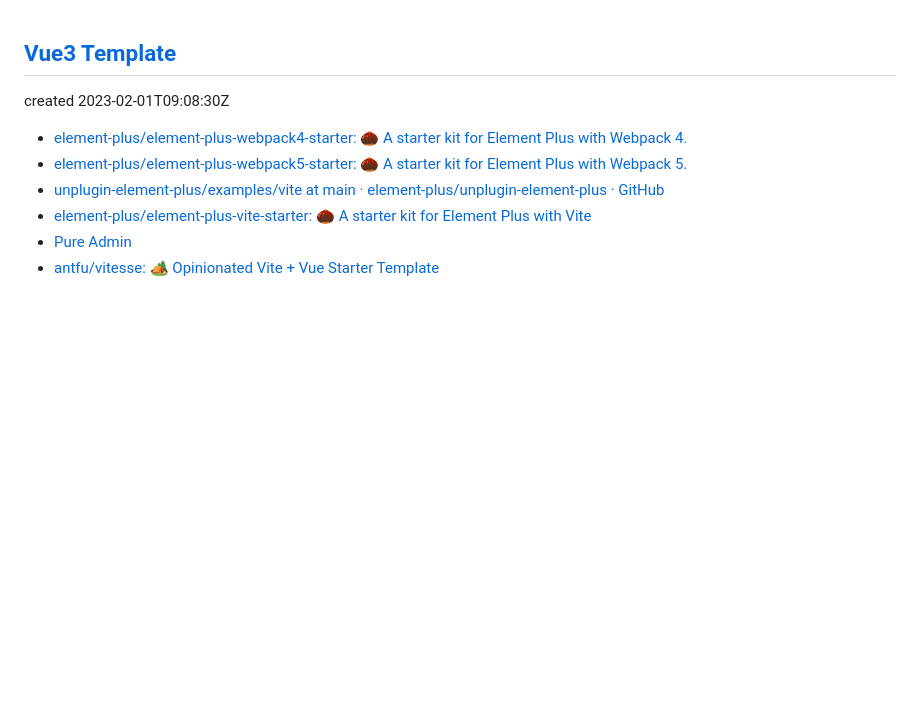
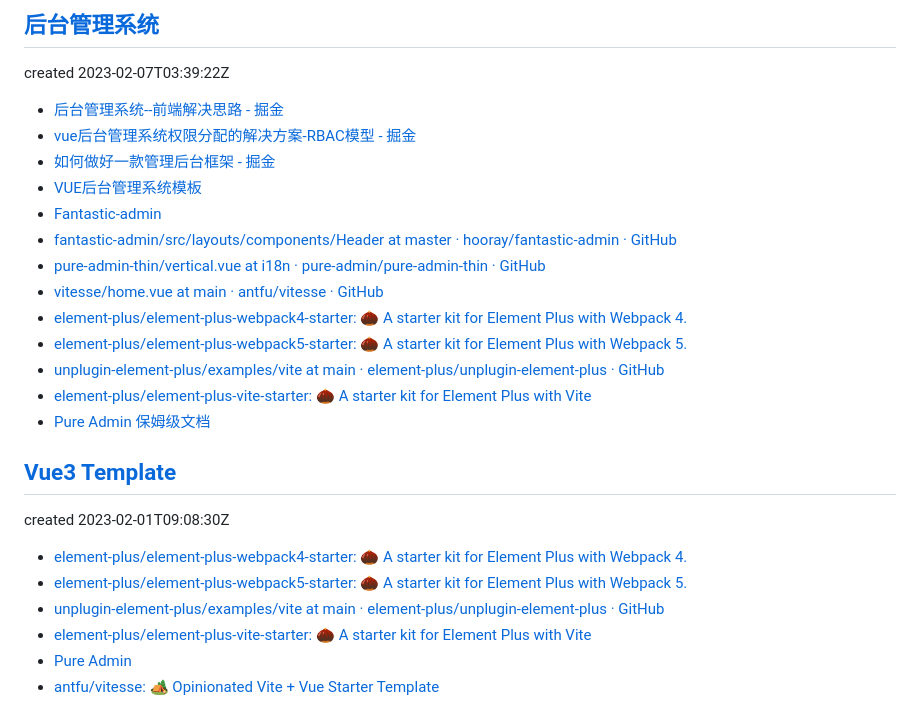
Before and after one commit to byodian/all-in-github, a Markdown page: onetab.md, the part around the change. GitHub-like rendering; blank space fills up the shorter version.

Commit message:
docs(onetab): Update onetab

```diff
--- a/onetab.md
+++ b/onetab.md
@@ -1,3 +1,22 @@
+
+## [后台管理系统](https://github.com/byodian/all-in-github/issues/12)
+
+created 2023-02-07T03:39:22Z
+
+- [后台管理系统--前端解决思路 - 掘金](https://juejin.cn/post/6844904186534952967)
+- [vue后台管理系统权限分配的解决方案-RBAC模型 - 掘金](https://juejin.cn/post/7024516871634288654)
+- [如何做好一款管理后台框架 - 掘金](https://juejin.cn/post/7181256996443095099)
+- [VUE后台管理系统模板](http://vue.easydo.work/)
+- [Fantastic-admin](https://hooray.gitee.io/fantastic-admin/)
+- [fantastic-admin/src/layouts/components/Header at master · hooray/fantastic-admin · GitHub](https://github.com/hooray/fantastic-admin)
+- [pure-admin-thin/vertical.vue at i18n · pure-admin/pure-admin-thin · GitHub](https://github.com/pure-admin/pure-admin-thin)
+- [vitesse/home.vue at main · antfu/vitesse · GitHub](https://github.com/antfu/vitesse/blob/main/src/layouts/home.vue)
+- [element-plus/element-plus-webpack4-starter: 🌰 A starter kit for Element Plus with Webpack 4.](https://github.com/element-plus/element-plus-webpack4-starter)
+- [element-plus/element-plus-webpack5-starter: 🌰 A starter kit for Element Plus with Webpack 5.](https://github.com/element-plus/element-plus-webpack5-starter)
+- [unplugin-element-plus/examples/vite at main · element-plus/unplugin-element-plus · GitHub](https://github.com/element-plus/unplugin-element-plus/tree/main/examples/vite)
+- [element-plus/element-plus-vite-starter: 🌰 A starter kit for Element Plus with Vite](https://github.com/element-plus/element-plus-vite-starter)
+- [Pure Admin 保姆级文档](https://yiming_chang.gitee.io/pure-admin-doc/)
+
 
 ## [Vue3 Template](https://github.com/byodian/all-in-github/issues/11)
 
```
